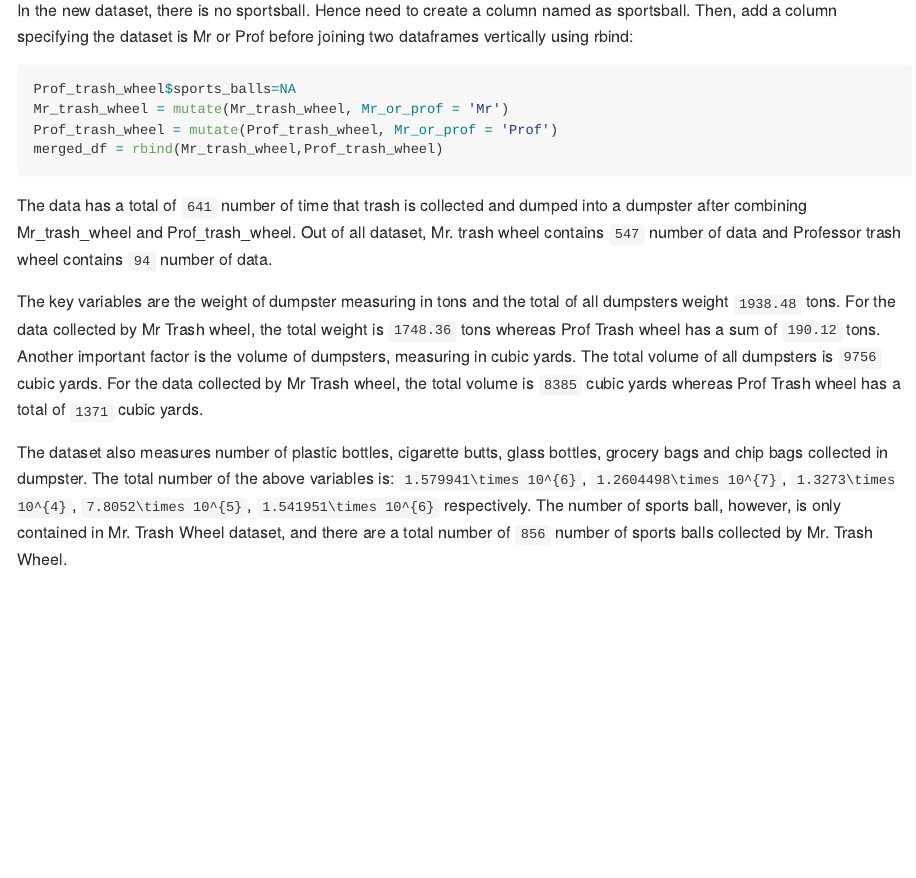
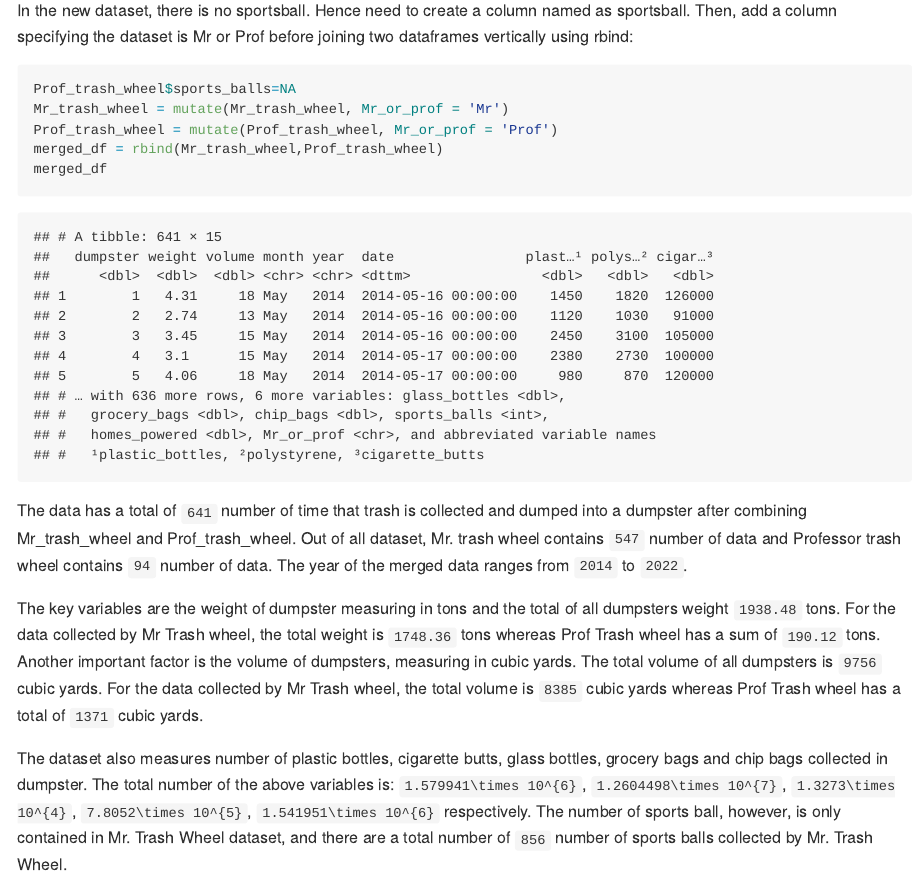
Before and after one commit to ShunXie/p8105_hw2_sx2337, an R Markdown document (p8105_hw2_sx2337.Rmd): the page in a window 1100 px wide, from 5680 px down. The pictures show the output file p8105_hw2_sx2337.md that the author committed with the source, drawn offline in the style of GitHub; long lines of code are wrapped.

Commit message:
Add a year range to explain the merged dataset in question 2

````diff
--- a/p8105_hw2_sx2337.Rmd
+++ b/p8105_hw2_sx2337.Rmd
@@ -136,9 +136,10 @@ Prof_trash_wheel$sports_balls=NA
 Mr_trash_wheel = mutate(Mr_trash_wheel, Mr_or_prof = 'Mr')
 Prof_trash_wheel = mutate(Prof_trash_wheel, Mr_or_prof = 'Prof')
 merged_df = rbind(Mr_trash_wheel,Prof_trash_wheel)
+merged_df
 ```
 
-The data has a total of ```r nrow(merged_df)``` number of time that trash is collected and dumped into a dumpster after combining Mr_trash_wheel and Prof_trash_wheel. Out of all dataset, Mr. trash wheel contains ```r nrow(Mr_trash_wheel)``` number of data and Professor trash wheel contains ```r nrow(Prof_trash_wheel)``` number of data.
+The data has a total of ```r nrow(merged_df)``` number of time that trash is collected and dumped into a dumpster after combining Mr_trash_wheel and Prof_trash_wheel. Out of all dataset, Mr. trash wheel contains ```r nrow(Mr_trash_wheel)``` number of data and Professor trash wheel contains ```r nrow(Prof_trash_wheel)``` number of data. The year of the merged data ranges from ```r min(merged_df$year)``` to ```r max(merged_df$year)```.
 
 The key variables are the weight of dumpster measuring in tons and the total of all dumpsters weight ```r sum(merged_df$weight)``` tons. For the data collected by Mr Trash wheel, the total weight is ```r sum(filter(merged_df,Mr_or_prof=='Mr')$weight)``` tons whereas Prof Trash wheel has a sum of ```r sum(filter(merged_df,Mr_or_prof=='Prof')$weight)``` tons. Another important factor is the volume of dumpsters, measuring in cubic yards. The total volume of all dumpsters is  ```r sum(merged_df$volume)``` cubic yards. For the data collected by Mr Trash wheel, the total volume is ```r sum(filter(merged_df,Mr_or_prof=='Mr')$volume)``` cubic yards whereas Prof Trash wheel has a total of ```r sum(filter(merged_df,Mr_or_prof=='Prof')$volume)``` cubic yards.
 
````
Also changed, not shown: p8105_hw2_sx2337.md.
